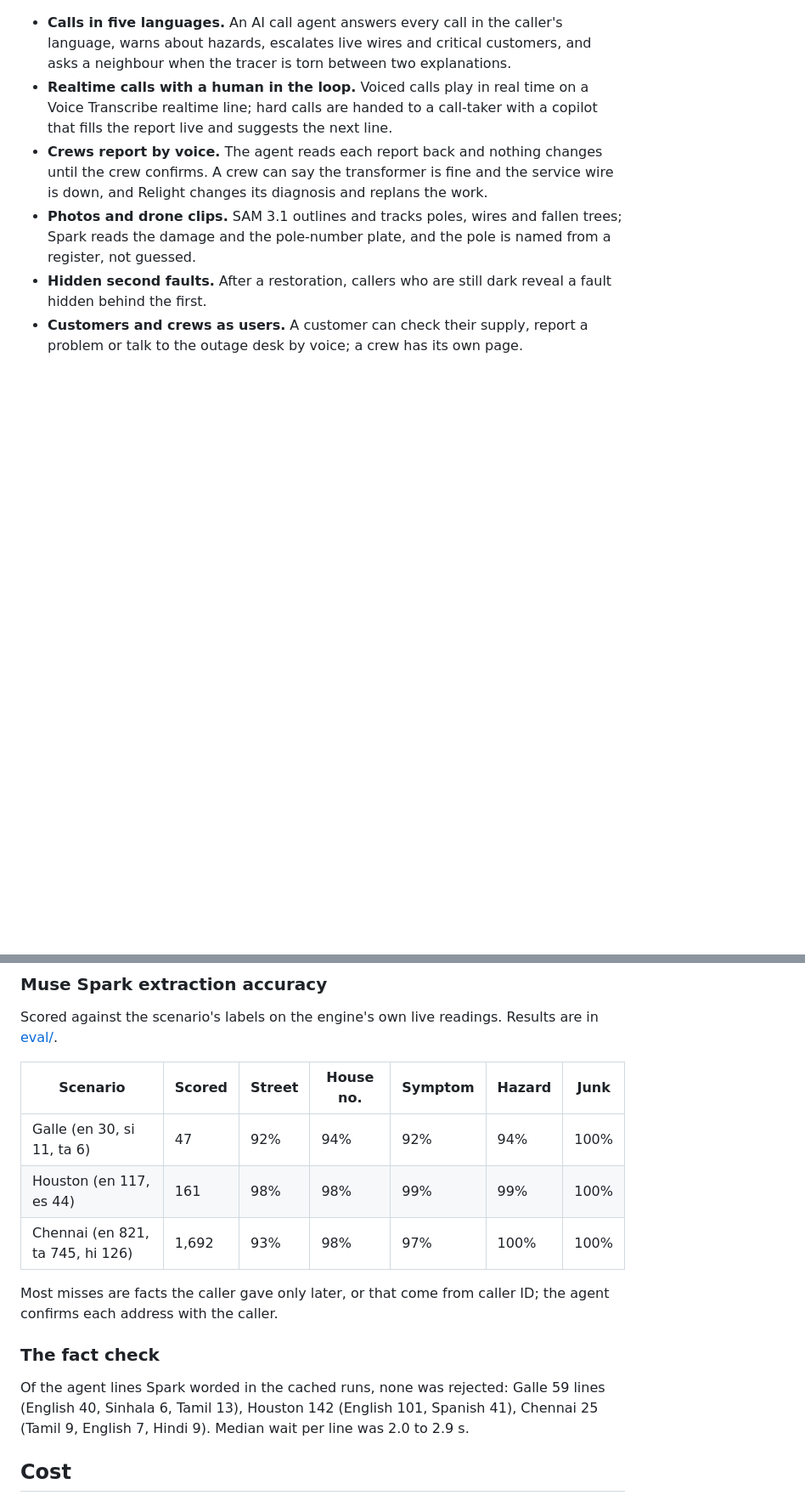
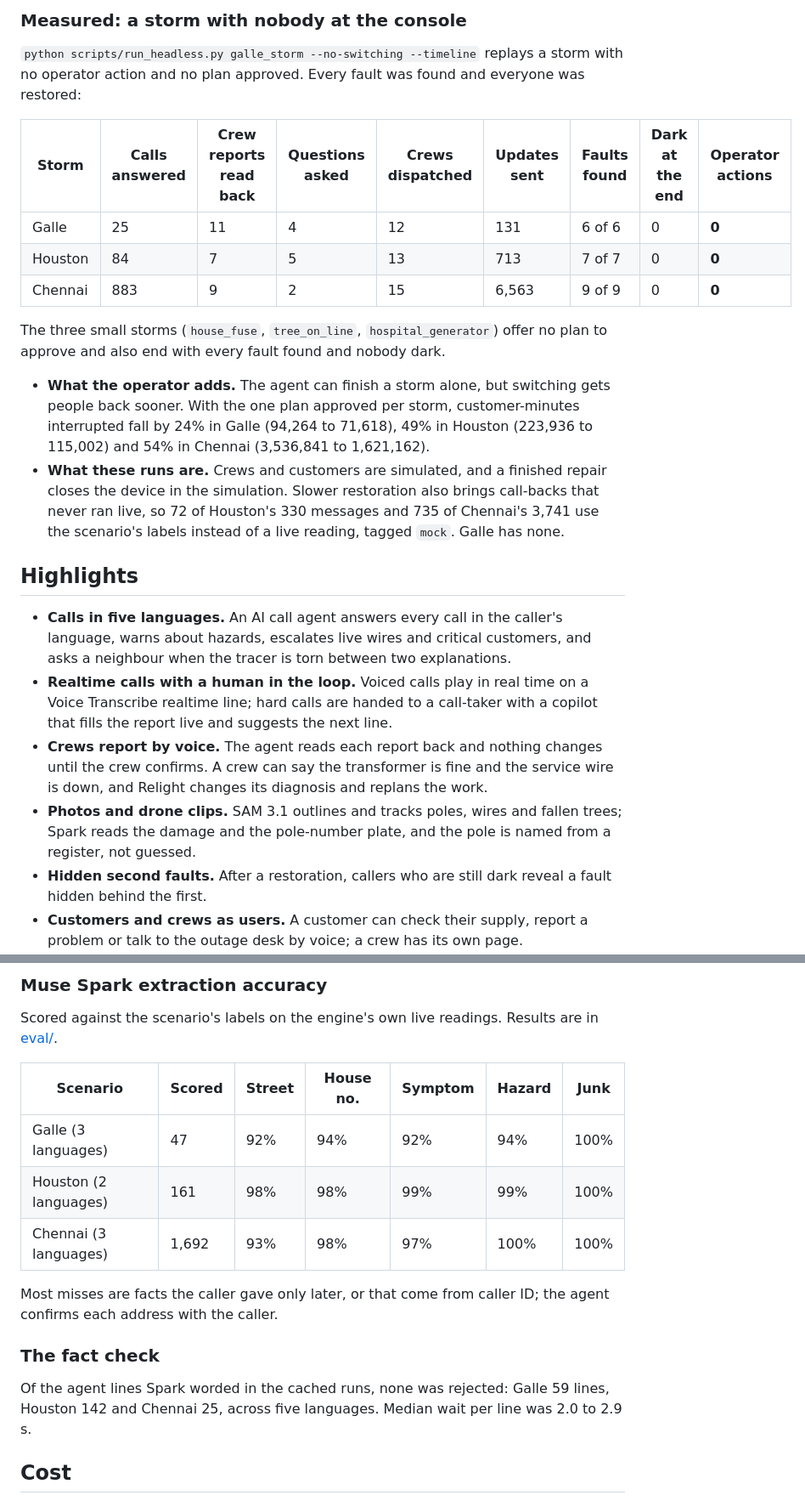
Before and after one commit to MalithaBandara/relight, a Markdown page: README.md, 2 parts joined by grey strips. Shown at 85% size. Rendered like a GitHub page; blank space fills up the shorter version.

```diff
--- a/README.md
+++ b/README.md
@@ -55,3 +82,25 @@ control a physical system).
+### Measured: a storm with nobody at the console
+
+`python scripts/run_headless.py galle_storm --no-switching --timeline` replays a storm with no operator action and no
+plan approved. Every fault was found and everyone was restored:
+
+| Storm | Calls answered | Crew reports read back | Questions asked | Crews dispatched | Updates sent | Faults found | Dark at the end | Operator actions |
+|---|---|---|---|---|---|---|---|---|
+| Galle | 25 | 11 | 4 | 12 | 131 | 6 of 6 | 0 | **0** |
+| Houston | 84 | 7 | 5 | 13 | 713 | 7 of 7 | 0 | **0** |
+| Chennai | 883 | 9 | 2 | 15 | 6,563 | 9 of 9 | 0 | **0** |
+
+The three small storms (`house_fuse`, `tree_on_line`, `hospital_generator`) offer no plan to approve and also end with
+every fault found and nobody dark.
+
+- **What the operator adds.** The agent can finish a storm alone, but switching gets people back sooner. With the one plan
+  approved per storm, customer-minutes interrupted fall by 24% in Galle (94,264 to 71,618), 49% in Houston (223,936 to
+  115,002) and 54% in Chennai (3,536,841 to 1,621,162).
+- **What these runs are.** Crews and customers are simulated, and a finished repair closes the device in the simulation.
+  Slower restoration also brings call-backs that never ran live, so 72 of Houston's 330 messages and 735 of Chennai's 3,741
+  use the scenario's labels instead of a live reading, tagged `mock`. Galle has none.
+
+## Highlights
 
 - **Calls in five languages.** An AI call agent answers every call in the caller's language, warns about hazards,
   escalates live wires and critical customers, and asks a neighbour when the tracer is torn between two explanations.
@@ -252,17 +303,17 @@ Scored against the scenario's labels on the engine's own live readings. Results
 
 | Scenario | Scored | Street | House no. | Symptom | Hazard | Junk |
 |---|---|---|---|---|---|---|
-| Galle (en 30, si 11, ta 6) | 47 | 92% | 94% | 92% | 94% | 100% |
-| Houston (en 117, es 44) | 161 | 98% | 98% | 99% | 99% | 100% |
-| Chennai (en 821, ta 745, hi 126) | 1,692 | 93% | 98% | 97% | 100% | 100% |
+| Galle (3 languages) | 47 | 92% | 94% | 92% | 94% | 100% |
+| Houston (2 languages) | 161 | 98% | 98% | 99% | 99% | 100% |
+| Chennai (3 languages) | 1,692 | 93% | 98% | 97% | 100% | 100% |
 
 Most misses are facts the caller gave only later, or that come from caller ID; the agent confirms each address with the
 caller.
 
 ### The fact check
 
-Of the agent lines Spark worded in the cached runs, none was rejected: Galle 59 lines (English 40, Sinhala 6, Tamil 13),
-Houston 142 (English 101, Spanish 41), Chennai 25 (Tamil 9, English 7, Hindi 9). Median wait per line was 2.0 to 2.9 s.
+Of the agent lines Spark worded in the cached runs, none was rejected: Galle 59 lines, Houston 142 and Chennai 25, across
+five languages. Median wait per line was 2.0 to 2.9 s.
 
 ## Cost
 
```
Also changed, not shown: other parts of README.md (+50 -21 lines), docs/img/architecture-dark.png, docs/img/architecture-light.png, 1 other file.
